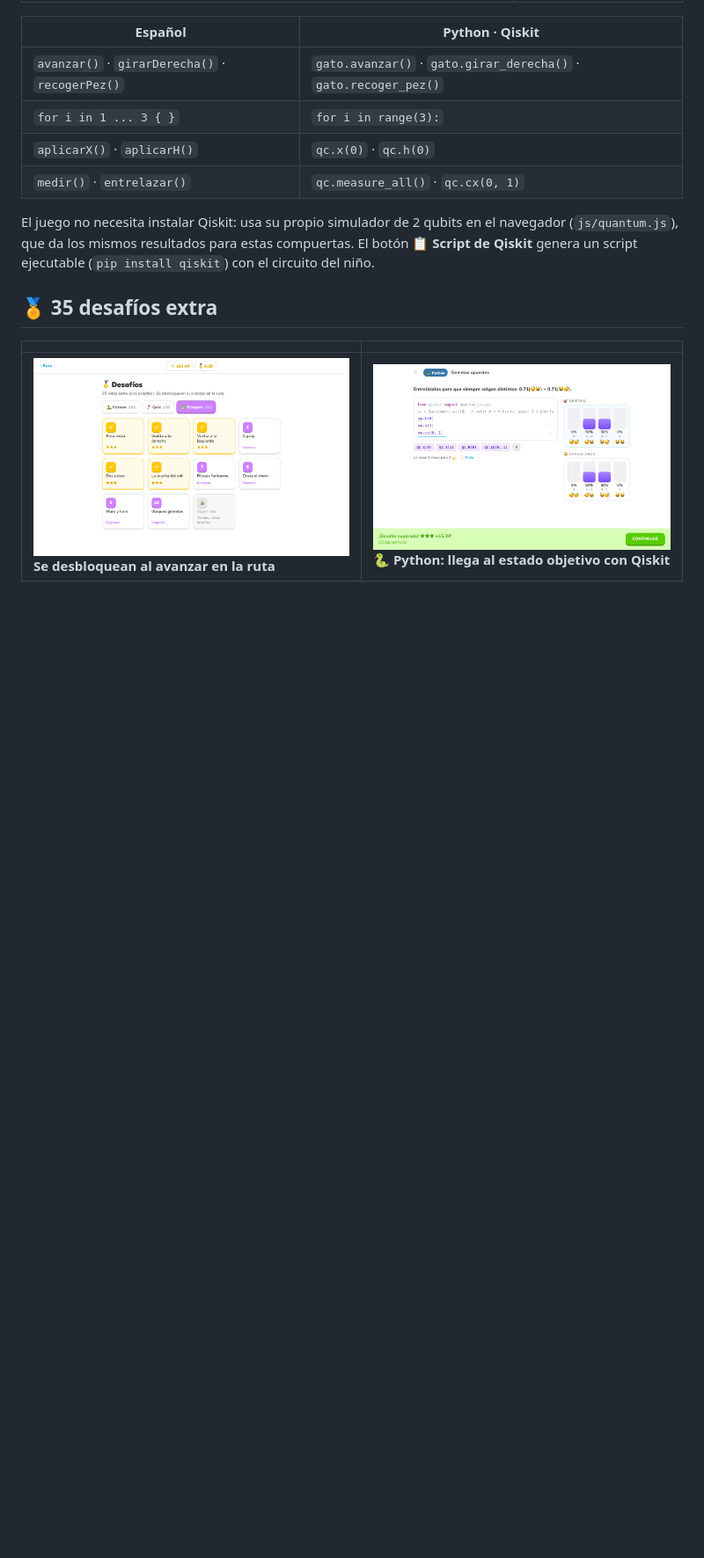
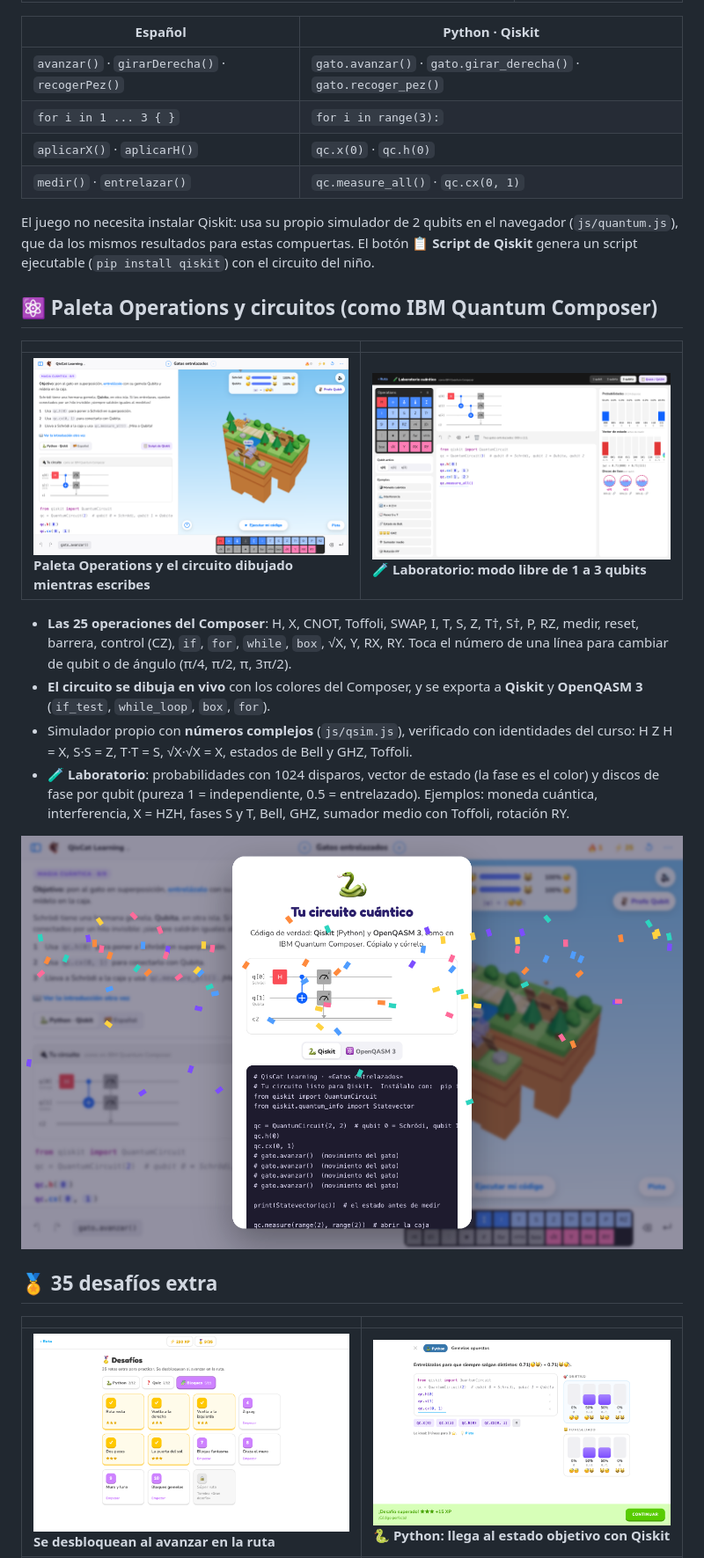
Before and after one commit to isai-cyber/qiscat-learning, a Markdown page: README.md, the part around one of its changes. Shown at 88% size. Rendered like a GitHub page; pictures changed too: docs/screenshots/25-paleta-composer.png (added), docs/screenshots/26-laboratorio.png (added), docs/screenshots/27-qiskit-openqasm.png (added); blank space fills up the shorter version.

```diff
--- a/README.md
+++ b/README.md
@@ -24,6 +24,19 @@ Como Swift Playgrounds enseña Swift de verdad, aquí el niño escribe **Python
 | `medir()` · `entrelazar()` | `qc.measure_all()` · `qc.cx(0, 1)` |
 
 El juego no necesita instalar Qiskit: usa su propio simulador de 2 qubits en el navegador (`js/quantum.js`), que da los mismos resultados para estas compuertas. El botón **📋 Script de Qiskit** genera un script ejecutable (`pip install qiskit`) con el circuito del niño.
+
+## ⚛️ Paleta Operations y circuitos (como IBM Quantum Composer)
+
+| | |
+|---|---|
+| ![Paleta](docs/screenshots/25-paleta-composer.png) **Paleta Operations y el circuito dibujado mientras escribes** | ![Laboratorio](docs/screenshots/26-laboratorio.png) **🧪 Laboratorio: modo libre de 1 a 3 qubits** |
+
+- **Las 25 operaciones del Composer**: H, X, CNOT, Toffoli, SWAP, I, T, S, Z, T†, S†, P, RZ, medir, reset, barrera, control (CZ), `if`, `for`, `while`, `box`, √X, Y, RX, RY. Toca el número de una línea para cambiar de qubit o de ángulo (π/4, π/2, π, 3π/2).
+- **El circuito se dibuja en vivo** con los colores del Composer, y se exporta a **Qiskit** y **OpenQASM 3** (`if_test`, `while_loop`, `box`, `for`).
+- Simulador propio con **números complejos** (`js/qsim.js`), verificado con identidades del curso: H Z H = X, S·S = Z, T·T = S, √X·√X = X, estados de Bell y GHZ, Toffoli.
+- **🧪 Laboratorio**: probabilidades con 1024 disparos, vector de estado (la fase es el color) y discos de fase por qubit (pureza 1 = independiente, 0.5 = entrelazado). Ejemplos: moneda cuántica, interferencia, X = HZH, fases S y T, Bell, GHZ, sumador medio con Toffoli, rotación RY.
+
+![Qiskit y OpenQASM](docs/screenshots/27-qiskit-openqasm.png)
 
 ## 🏅 35 desafíos extra
 
```
Also changed, not shown: other parts of README.md (+6 -0 lines), 12 other files.
